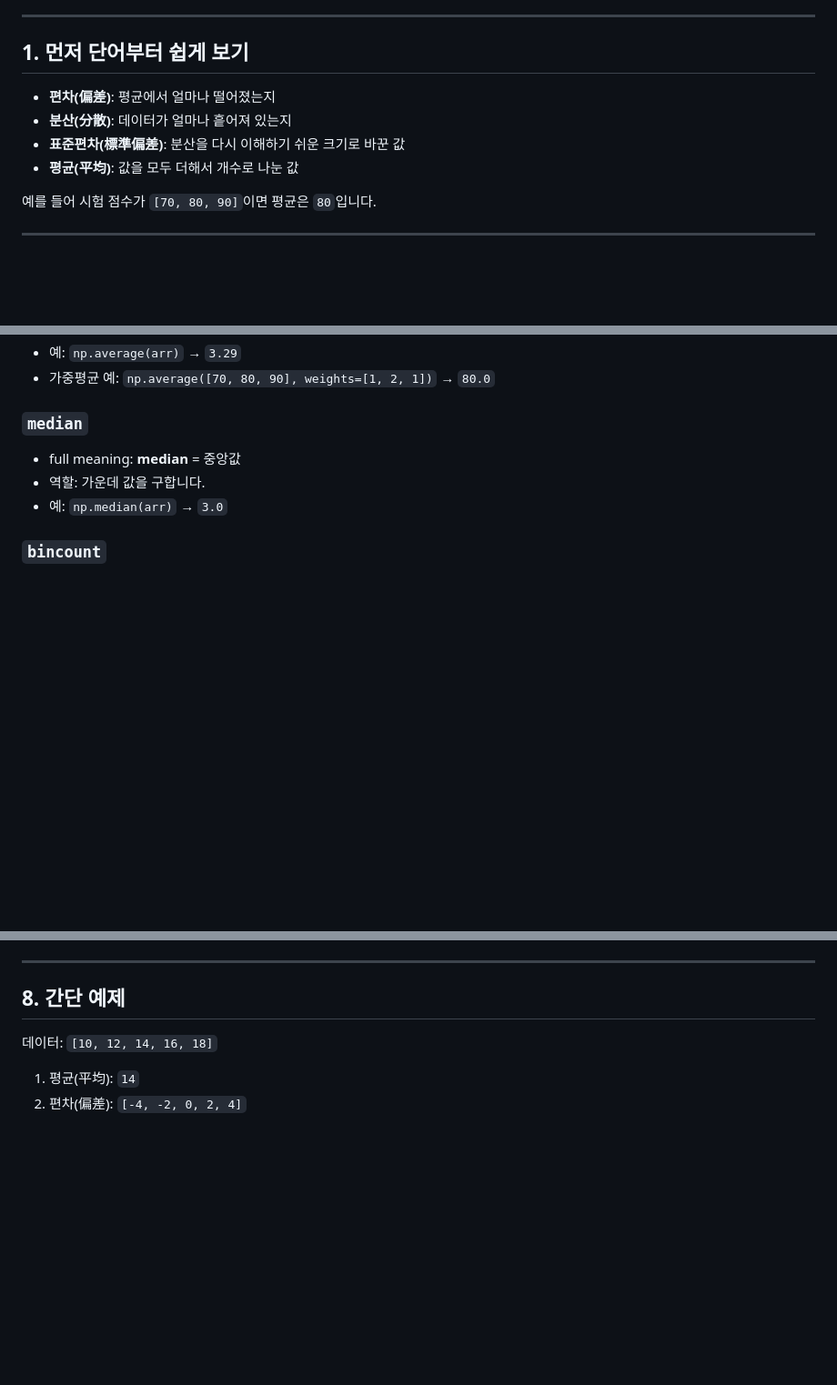
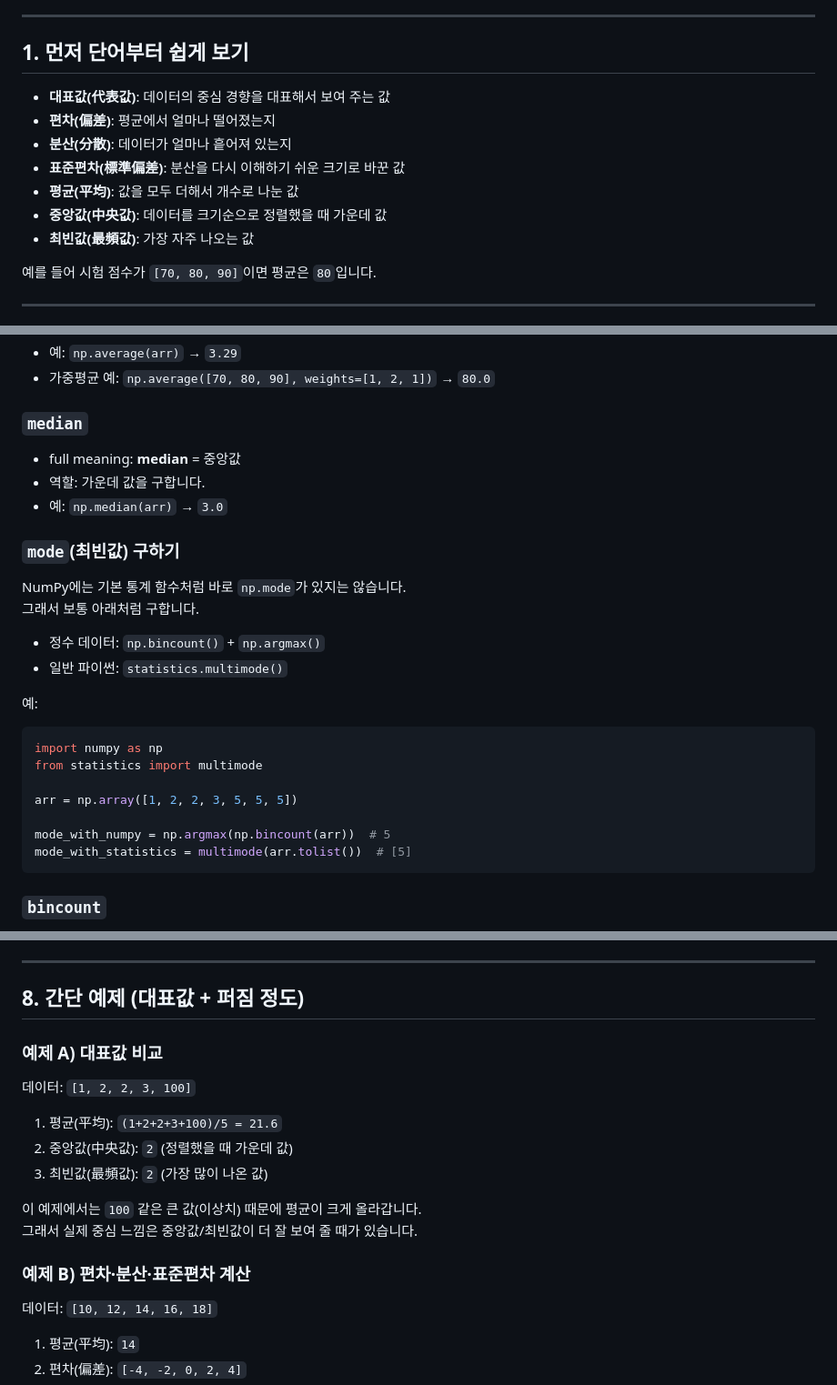
Before and after one commit to edumgt/python-basic-lab, a Markdown page: docs/023.md, 3 parts joined by grey strips. Shown at 91% size. Rendered like a GitHub page; blank space fills up the shorter version.

Commit message:
docs: add representative value concepts and richer stats examples
Agent-Logs-Url: https://github.com/edumgt/python-basic-lab/sessions/e8490b33-a3d0-4726-b91d-64e4571726fe

Co-authored-by: edumgt <41275565+edumgt@users.noreply.github.com>

````diff
--- a/docs/023.md
+++ b/docs/023.md
@@ -7,10 +7,13 @@
 
 ## 1. 먼저 단어부터 쉽게 보기
 
+- **대표값(代表값)**: 데이터의 중심 경향을 대표해서 보여 주는 값
 - **편차(偏差)**: 평균에서 얼마나 떨어졌는지
 - **분산(分散)**: 데이터가 얼마나 흩어져 있는지
 - **표준편차(標準偏差)**: 분산을 다시 이해하기 쉬운 크기로 바꾼 값
 - **평균(平均)**: 값을 모두 더해서 개수로 나눈 값
+- **중앙값(中央값)**: 데이터를 크기순으로 정렬했을 때 가운데 값
+- **최빈값(最頻값)**: 가장 자주 나오는 값
 
 예를 들어 시험 점수가 `[70, 80, 90]`이면 평균은 `80`입니다.
 
@@ -147,6 +150,26 @@ NumPy의 실제 함수 이름은 **`arange`**입니다.
 - 역할: 가운데 값을 구합니다.
 - 예: `np.median(arr)` → `3.0`
 
+### `mode`(최빈값) 구하기
+
+NumPy에는 기본 통계 함수처럼 바로 `np.mode`가 있지는 않습니다.
+그래서 보통 아래처럼 구합니다.
+
+- 정수 데이터: `np.bincount()` + `np.argmax()`
+- 일반 파이썬: `statistics.multimode()`
+
+예:
+
+```python
+import numpy as np
+from statistics import multimode
+
+arr = np.array([1, 2, 2, 3, 5, 5, 5])
+
+mode_with_numpy = np.argmax(np.bincount(arr))  # 5
+mode_with_statistics = multimode(arr.tolist())  # [5]
+```
+
 ### `bincount`
 
 - full meaning: **bin count**
@@ -177,7 +200,20 @@ NumPy의 실제 함수 이름은 **`arange`**입니다.
 
 ---
 
-## 8. 간단 예제
+## 8. 간단 예제 (대표값 + 퍼짐 정도)
+
+### 예제 A) 대표값 비교
+
+데이터: `[1, 2, 2, 3, 100]`
+
+1. 평균(平均): `(1+2+2+3+100)/5 = 21.6`
+2. 중앙값(中央값): `2` (정렬했을 때 가운데 값)
+3. 최빈값(最頻값): `2` (가장 많이 나온 값)
+
+이 예제에서는 `100` 같은 큰 값(이상치) 때문에 평균이 크게 올라갑니다.
+그래서 실제 중심 느낌은 중앙값/최빈값이 더 잘 보여 줄 때가 있습니다.
+
+### 예제 B) 편차·분산·표준편차 계산
 
 데이터: `[10, 12, 14, 16, 18]`
 
````
Also changed, not shown: other parts of docs/023.md (+2 -0 lines).
